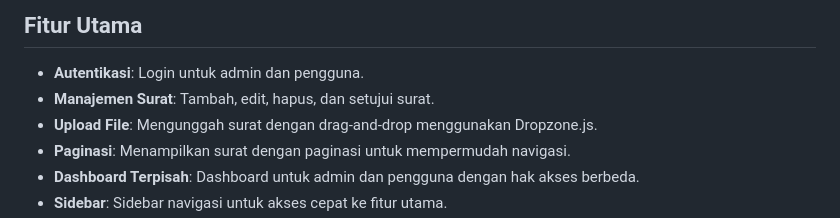
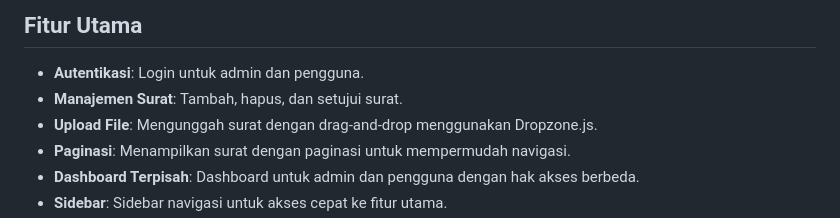
Before and after one commit to yande736/management_surat, a Markdown page: readme.md, the part around the change. Drawn GitHub-style.

```diff
--- a/readme.md
+++ b/readme.md
@@ -5,7 +5,7 @@ Sistem Manajemen Surat adalah aplikasi web yang dirancang untuk mengelola surat
 ## Fitur Utama
 
 - **Autentikasi**: Login untuk admin dan pengguna.
-- **Manajemen Surat**: Tambah, edit, hapus, dan setujui surat.
+- **Manajemen Surat**: Tambah, hapus, dan setujui surat.
 - **Upload File**: Mengunggah surat dengan drag-and-drop menggunakan Dropzone.js.
 - **Paginasi**: Menampilkan surat dengan paginasi untuk mempermudah navigasi.
 - **Dashboard Terpisah**: Dashboard untuk admin dan pengguna dengan hak akses berbeda.
```
